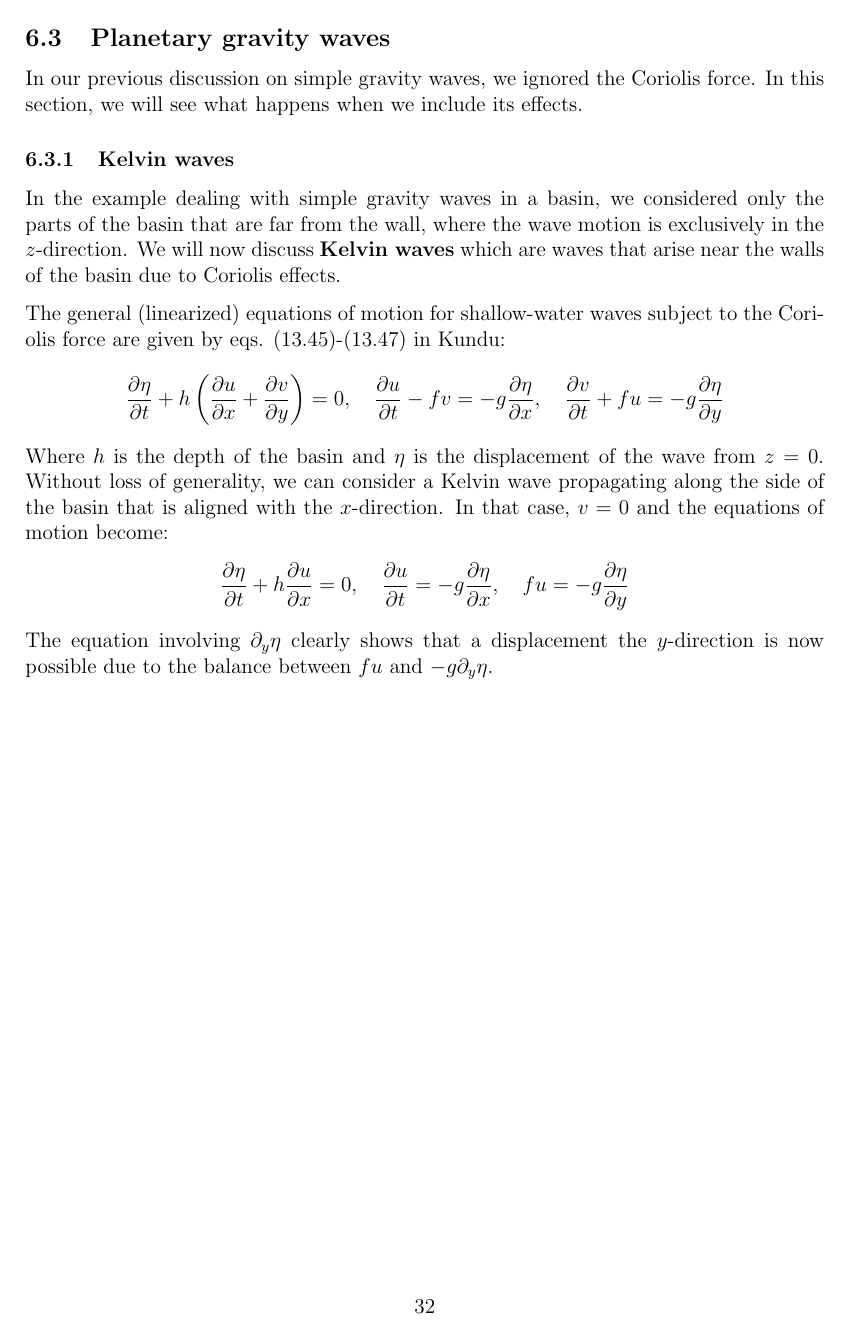
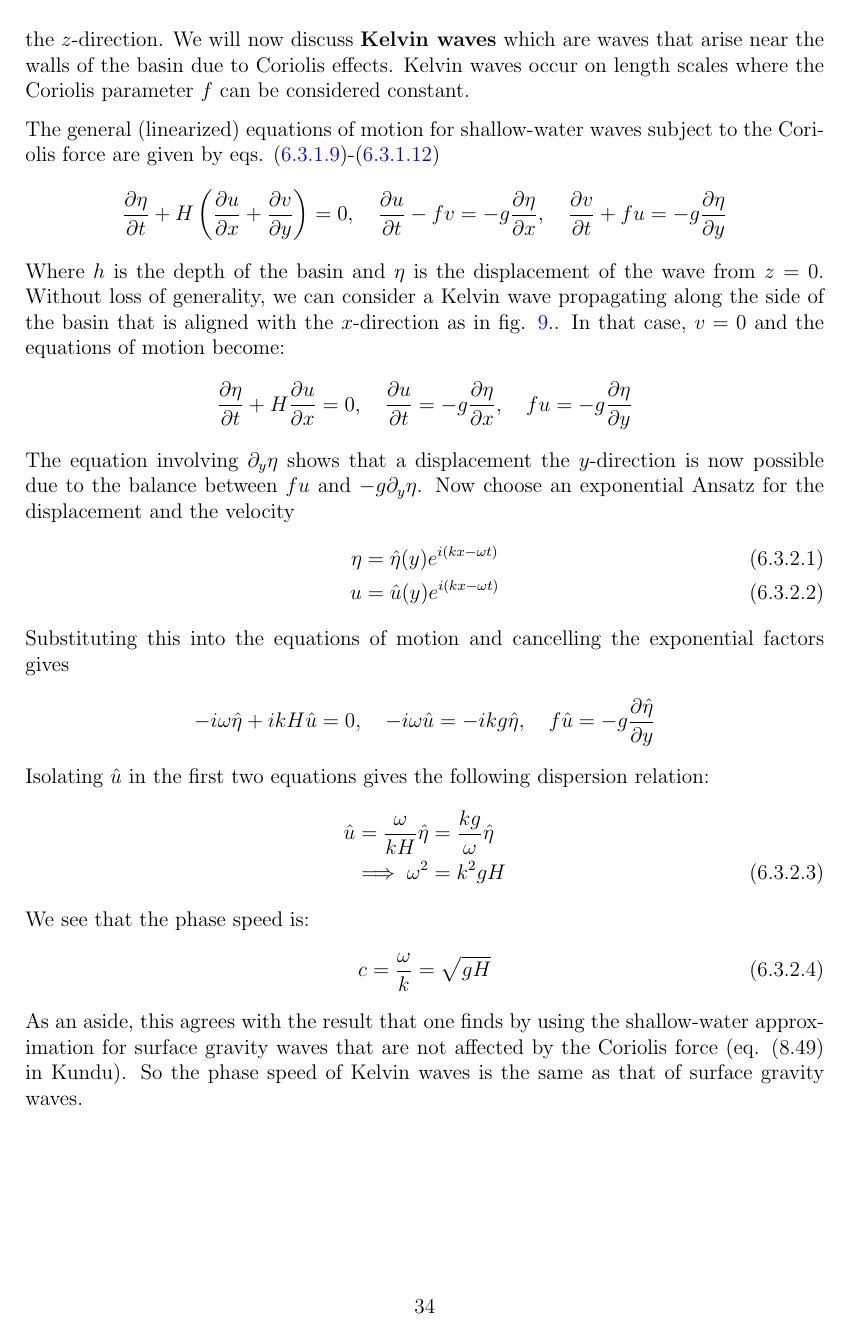
Before and after one commit to MKKrogsgaard/Fluid-Mechanics, a LaTeX document (Notes/fluid_mechanics_notes.tex): page 32 of 42 before the commit and page 34 of 44 after it. Compiled offline with pdfLaTeX.

Commit message:
Notes on the linearized shallow-water eqs. of motion

```diff
--- a/Notes/fluid_mechanics_notes.tex
+++ b/Notes/fluid_mechanics_notes.tex
@@ -1074,9 +1074,6 @@ Incidentally, this means that the average kinetic and potential energies are equ
 Where $a$ is the amplitude of the wave if it is assumed to be of a sinusoidal form.
 
 
-\subsection{Planetary gravity waves}
-In our previous discussion on simple gravity waves, we ignored the Coriolis force. In this section, we will see what happens when we include its effects.
-\subsubsection{Kelvin waves}
-In the example dealing with simple gravity waves in a basin, we considered only the parts of the basin that are far from the wall, where the wave motion is exclusively in the $z$-direction. We will now discuss \textbf{Kelvin waves} which are waves that arise near the walls of the basin due to Coriolis effects.
+\subsection{Gravity waves affected by the Coriolis force}
+In our previous discussion of surface gravity waves, we ignored the Coriolis force. In this section, we will see what happens when we include its effects.
 
-The general (linearized) equations of motion for shallow-water waves subject to the Coriolis force are given by eqs. (13.45)-(13.47) in Kundu:
@@ -1083,8 +1116,7 @@ The general (linearized) equations of motion for shallow-water waves subject to
 \begin{align*}
-    \frac{\partial \eta}{\partial t} + h \left(\frac{\partial u}{\partial x} + \frac{\partial v}{\partial y}\right) = 0, \quad \frac{\partial u}{\partial t} - fv = - g \frac{\partial \eta}{\partial x}, \quad \frac{\partial v}{\partial t} + fu = - g \frac{\partial \eta}{\partial y}
+	\rho \frac{D \mathbf{u}}{D t} = - \nabla p + \rho \left[ \mathbf{g} - \frac{d \mathbf{U}}{dt} - 2 \Omega \times \mathbf{u} - \frac{d\Omega}{d t} \times \mathbf{x} - \Omega \times (\Omega \times \mathbf{x})\right] + \mu {\nabla^2}  \mathbf{u}
 \end{align*}
-Where $h$ is the depth of the basin and $\eta$ is the displacement of the wave from $z=0$. Without loss of generality, we can consider a Kelvin wave propagating along the side of the basin that is aligned with the $x$-direction. In that case, $v=0$ and the equations of motion become:
+For waves on length scales that do are small compared to the circumferance of the Earth, the Coriolis force acceleration can be considered constant. Thus we can write
 \begin{align*}
-    \frac{\partial \eta}{\partial t} + h \frac{\partial u}{\partial x} = 0, \quad \frac{\partial u}{\partial t} = - g \frac{\partial \eta}{\partial x}, \quad fu = - g \frac{\partial \eta}{\partial y}
+	2 \Omega \times \mathbf{u} \approx (f v, f u - 2\Omega u \cos \theta)
 \end{align*}
-The equation involving $\partial_y \eta$ clearly shows that a displacement the $y$-direction is now possible due to the balance between $fu$ and $-g\partial_y \eta$.
@@ -1092,3 +1138,32 @@ The equation involving $\partial_y \eta$ clearly shows that a displacement the $
+In the example dealing with surface gravity waves in a basin, we considered only the parts of the basin that are far from the wall, where the wave motion is exclusively in the $z$-direction. We will now discuss \textbf{Kelvin waves} which are waves that arise near the walls of the basin due to Coriolis effects. Kelvin waves occur on length scales where the Coriolis parameter $f$ can be considered constant.
+
+The general (linearized) equations of motion for shallow-water waves subject to the Coriolis force are given by eqs. (\ref{eq:linearized_eqs_1})-(\ref{eq:linearized_eqs_4})
+\begin{align*}
+    \frac{\partial \eta}{\partial t} + H \left(\frac{\partial u}{\partial x} + \frac{\partial v}{\partial y}\right) = 0, \quad \frac{\partial u}{\partial t} - fv = - g \frac{\partial \eta}{\partial x}, \quad \frac{\partial v}{\partial t} + fu = - g \frac{\partial \eta}{\partial y}
+\end{align*}
+Where $h$ is the depth of the basin and $\eta$ is the displacement of the wave from $z=0$. Without loss of generality, we can consider a Kelvin wave propagating along the side of the basin that is aligned with the $x$-direction as in fig. \ref{fig:gravity_waves_eta_illustration2}.. In that case, $v=0$ and the equations of motion become:
+\begin{align*}
+    \frac{\partial \eta}{\partial t} + H \frac{\partial u}{\partial x} = 0, \quad \frac{\partial u}{\partial t} = - g \frac{\partial \eta}{\partial x}, \quad fu = - g \frac{\partial \eta}{\partial y}
+\end{align*}
+The equation involving $\partial_y \eta$ shows that a displacement the $y$-direction is now possible due to the balance between $fu$ and $-g\partial_y \eta$. Now choose an exponential Ansatz for the displacement and the velocity
+\begin{align}
+	\eta &= \hat{\eta} (y) e^{i(kx - \omega t)} \\
+	u &= \hat{u} (y) e^{i(kx - \omega t)}
+\end{align}
+Substituting this into the equations of motion and cancelling the exponential factors gives
+\begin{align*}
+    - i \omega \hat{\eta} + i k H \hat{u} = 0, \quad - i \omega \hat{u} = - i k g \hat{\eta}, \quad f \hat{u} = - g \frac{\partial \hat{\eta}}{\partial y}
+\end{align*}
+Isolating $\hat{u}$ in the first two equations gives the following dispersion relation:
+\begin{align}
+    \hat{u} = \frac{\omega}{k H} \hat{\eta} &= \frac{kg}{\omega} \hat{\eta} \notag \\
+    \implies \omega^2 &= k^2 g H
+\end{align}
+We see that the phase speed is:
+\begin{align}
+    c &= \frac{\omega}{k} = \sqrt{g H}
+\end{align}
+As an aside, this agrees with the result that one finds by using the shallow-water approximation for surface gravity waves that are not affected by the Coriolis force (eq. (8.49) in Kundu). So the phase speed of Kelvin waves is the same as that of surface gravity waves.
 
 
 \newpage
```
Also changed, not shown: Notes/fluid_mechanics_notes.pdf, Notes/img/gravity_waves/Lecture2A_LinearSurfaceGravityWaves2.jpg (added), Notes/fluid_mechanics_notes.tex (54 more changed lines), 5 other files.
